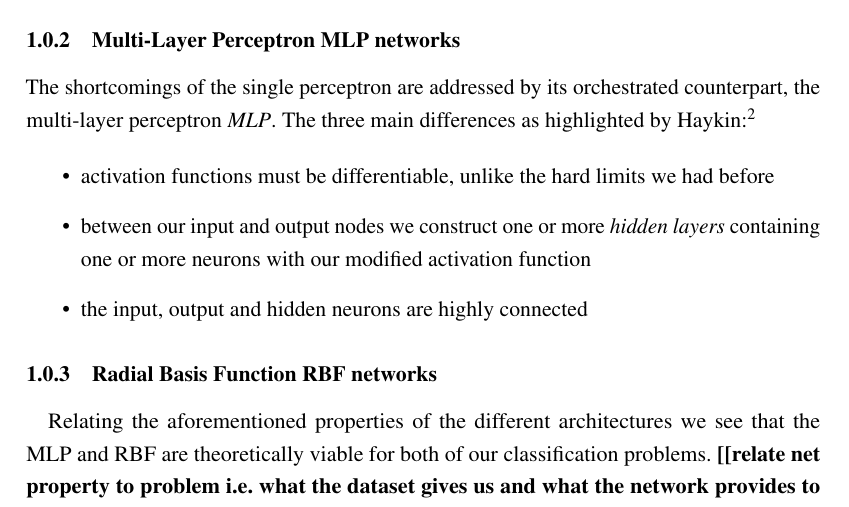
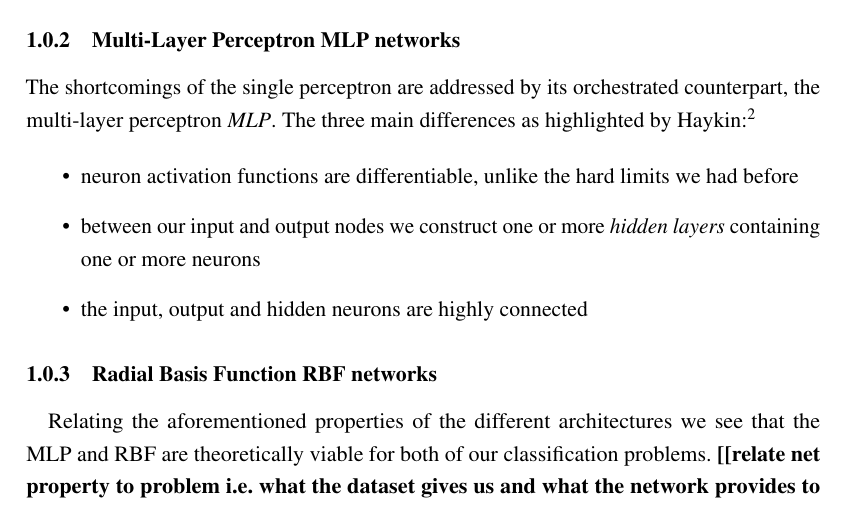
Before and after one commit to asyncmeonov/UoY-year3, a LaTeX document (INNS/assessment/report/report.tex): part of page 2 of 4, cut so that both start at the same text. Compiled offline with pdfLaTeX.

```diff
--- a/INNS/assessment/report/report.tex
+++ b/INNS/assessment/report/report.tex
@@ -84,10 +84,12 @@
 The shortcomings of the single perceptron are addressed by its orchestrated counterpart, the multi-layer perceptron \textit{MLP}. The three main differences as highlighted by Haykin \autocite{Haykin1998}:
 
 \begin{outline}
-  \1 activation functions must be differentiable, unlike the hard limits we had before
-  \1 between our input and output nodes we construct one or more \textit{hidden layers} containing one or more neurons with our modified activation function
+  \1 neuron activation functions are differentiable, unlike the hard limits we had before
+  \1 between our input and output nodes we construct one or more \textit{hidden layers} containing one or more neurons
   \1 the input, output and hidden neurons are highly connected
 \end{outline}
+
+
 
 \subsubsection{Radial Basis Function RBF networks}
 
```
Also changed, not shown: 2 other files.
